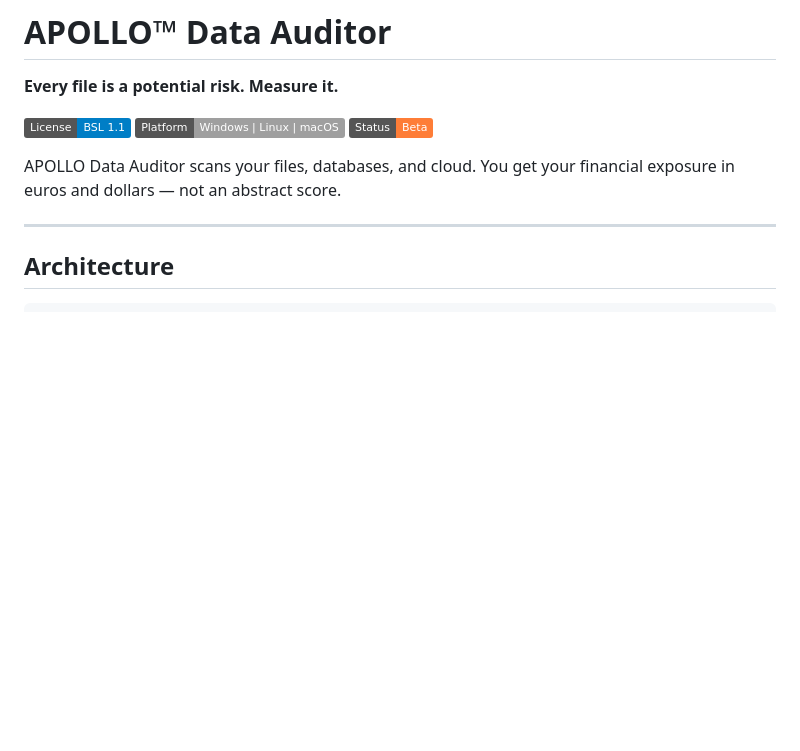
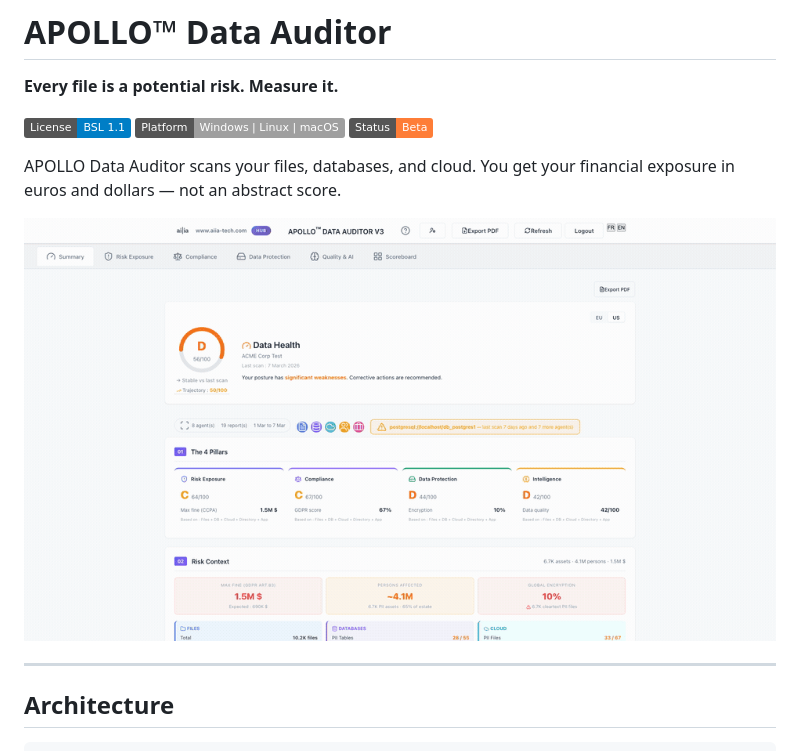
Before and after one commit to ggabrie2025/apollo_data_auditor, a Markdown page: README.md, the part around the change. GitHub-like rendering; badges without logos; blank space fills up the shorter version.

Commit message:
docs: add demo GIF to README + video to release assets
Copyright: (c) 2025-2026 Gilles Gabriel <gilles.gabriel@noos.fr>
Co-Authored-By: Claude Sonnet 4.6 <noreply@anthropic.com>

```diff
--- a/README.md
+++ b/README.md
@@ -7,6 +7,8 @@
 [![Beta](https://img.shields.io/badge/Status-Beta-orange.svg)]()
 
 APOLLO Data Auditor scans your files, databases, and cloud. You get your financial exposure in euros and dollars — not an abstract score.
+
+![APOLLO Demo](assets/teaser_readme.gif)
 
 ---
 
```
